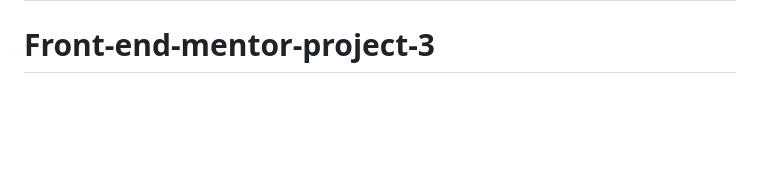
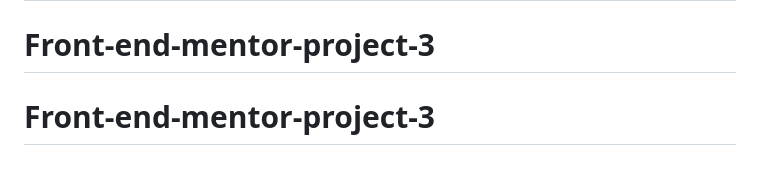
Before and after one commit to Alanhassan99/Front-end-mentor-project-3, a Markdown page: README.md, the part around the change. GitHub-like rendering; blank space fills up the shorter version.

```diff
--- a/README.md
+++ b/README.md
@@ -107,3 +107,4 @@ This challenge is completely free. Please share it with anyone who will find it
 # Front-end-mentor-project-3
 # Front-end-mentor-project-3
 # Front-end-mentor-project-3
+# Front-end-mentor-project-3
```
